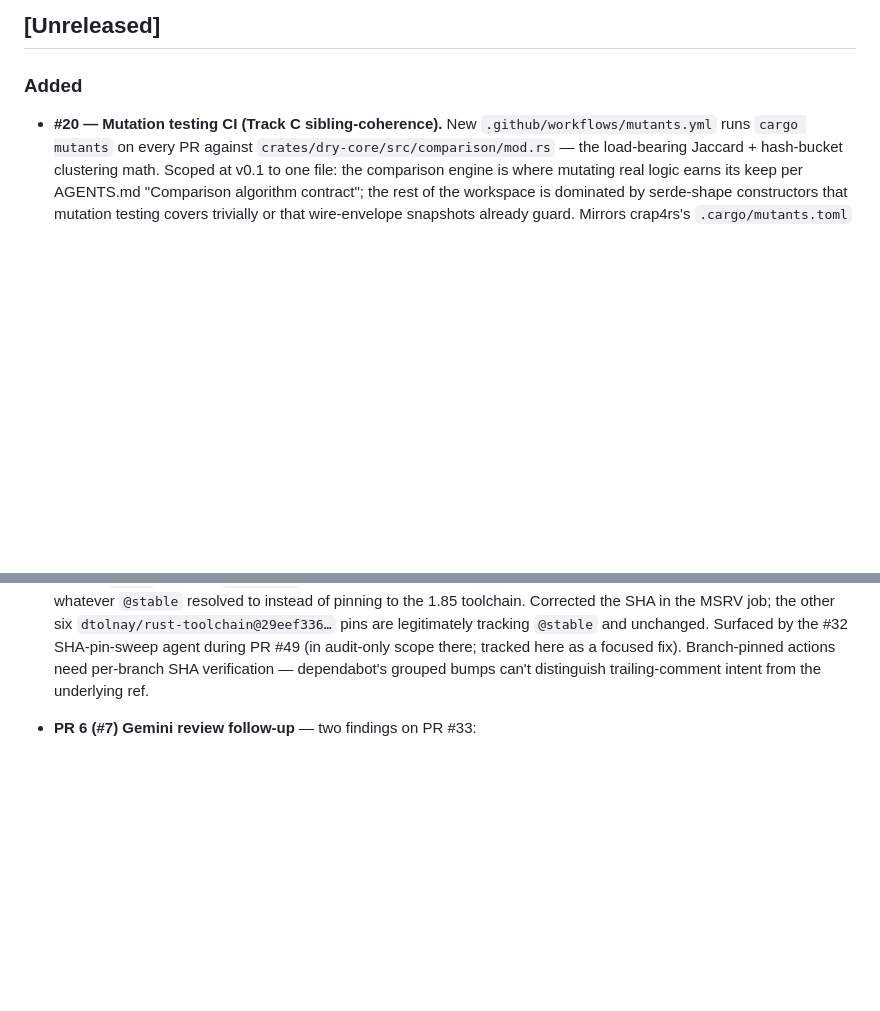
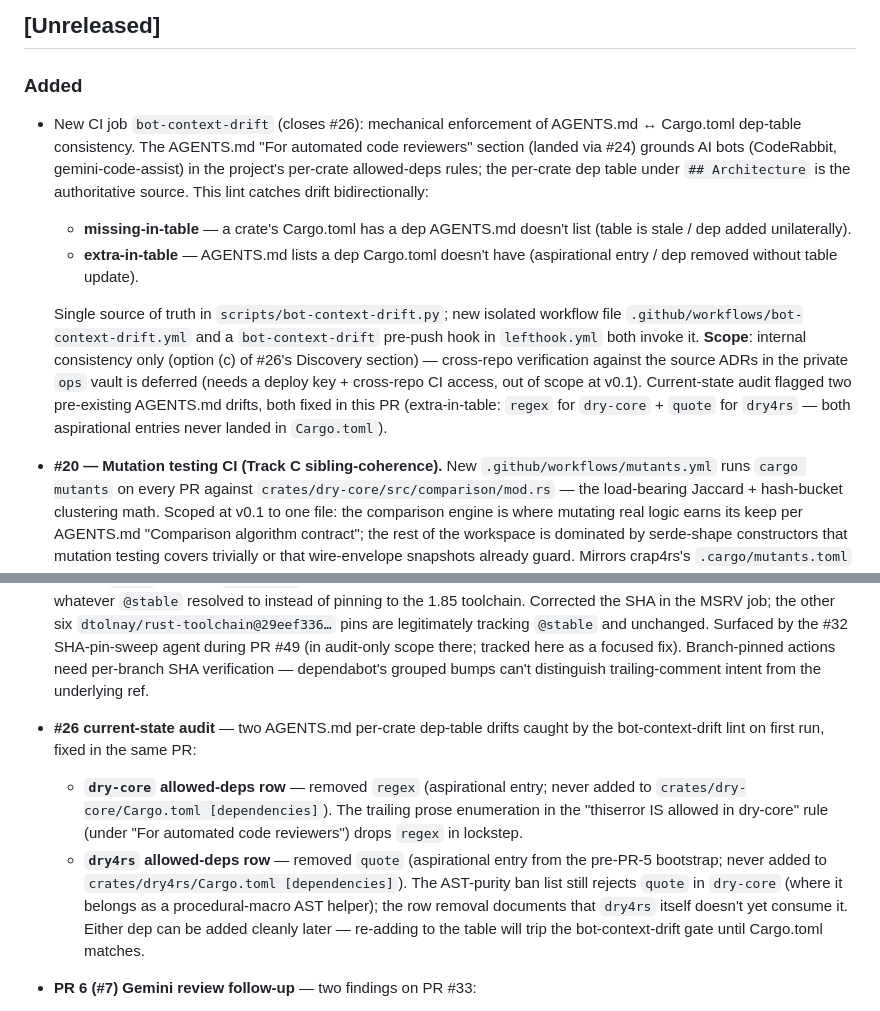
Before and after one commit to breezy-bays-labs/dry-rs, a Markdown page: CHANGELOG.md, 2 parts joined by grey strips. Drawn GitHub-style; blank space fills up the shorter version.

Commit message:
docs(ci): #26 — CHANGELOG entry for bot-context-drift adoption
Documents the new bot-context-drift CI gate + the current-state audit
that caught the `regex` / `quote` AGENTS.md drifts (fixed in 7f35bfb).

Two CHANGELOG entries:

- `### Added` — describes the gate, scope (option (c) internal
  consistency only, no cross-repo ADR verification at v0.1), and
  bidirectional check semantics (missing-in-table vs extra-in-table).
- `### Fixed` — documents the audit-driven AGENTS.md fixes (`regex`
  for dry-core; `quote` for dry4rs), framing them as conservative
  table-removal rather than Cargo.toml addition.

Closes #26.

Co-Authored-By: Claude Opus 4.7 (1M context) <noreply@anthropic.com>

```diff
--- a/CHANGELOG.md
+++ b/CHANGELOG.md
@@ -19,6 +19,28 @@ full release roadmap.
 ## [Unreleased]
 
 ### Added
+
+- New CI job `bot-context-drift` (closes #26): mechanical enforcement
+  of AGENTS.md ↔ Cargo.toml dep-table consistency. The AGENTS.md "For
+  automated code reviewers" section (landed via #24) grounds AI bots
+  (CodeRabbit, gemini-code-assist) in the project's per-crate
+  allowed-deps rules; the per-crate dep table under `## Architecture`
+  is the authoritative source. This lint catches drift bidirectionally:
+  - **missing-in-table** — a crate's Cargo.toml has a dep AGENTS.md
+    doesn't list (table is stale / dep added unilaterally).
+  - **extra-in-table** — AGENTS.md lists a dep Cargo.toml doesn't
+    have (aspirational entry / dep removed without table update).
+
+  Single source of truth in `scripts/bot-context-drift.py`; new
+  isolated workflow file `.github/workflows/bot-context-drift.yml` and
+  a `bot-context-drift` pre-push hook in `lefthook.yml` both invoke
+  it. **Scope**: internal consistency only (option (c) of #26's
+  Discovery section) — cross-repo verification against the source
+  ADRs in the private `ops` vault is deferred (needs a deploy key +
+  cross-repo CI access, out of scope at v0.1). Current-state audit
+  flagged two pre-existing AGENTS.md drifts, both fixed in this PR
+  (extra-in-table: `regex` for `dry-core` + `quote` for `dry4rs` —
+  both aspirational entries never landed in `Cargo.toml`).
 
 - **#20 — Mutation testing CI (Track C sibling-coherence).** New
   `.github/workflows/mutants.yml` runs `cargo mutants` on every PR
@@ -279,6 +301,22 @@ full release roadmap.
   a focused fix). Branch-pinned actions need per-branch SHA
   verification — dependabot's grouped bumps can't distinguish
   trailing-comment intent from the underlying ref.
+- **#26 current-state audit** — two AGENTS.md per-crate dep-table
+  drifts caught by the bot-context-drift lint on first run, fixed in
+  the same PR:
+  - **`dry-core` allowed-deps row** — removed `regex` (aspirational
+    entry; never added to `crates/dry-core/Cargo.toml [dependencies]`).
+    The trailing prose enumeration in the "thiserror IS allowed in
+    dry-core" rule (under "For automated code reviewers") drops
+    `regex` in lockstep.
+  - **`dry4rs` allowed-deps row** — removed `quote` (aspirational
+    entry from the pre-PR-5 bootstrap; never added to
+    `crates/dry4rs/Cargo.toml [dependencies]`). The AST-purity ban
+    list still rejects `quote` in `dry-core` (where it belongs as a
+    procedural-macro AST helper); the row removal documents that
+    `dry4rs` itself doesn't yet consume it. Either dep can be added
+    cleanly later — re-adding to the table will trip the
+    bot-context-drift gate until Cargo.toml matches.
 
 - **PR 6 (#7) Gemini review follow-up** — two findings on PR #33:
   - **Multi-cluster Pass 1 buckets** — a single Pass 1 bucket can
```
